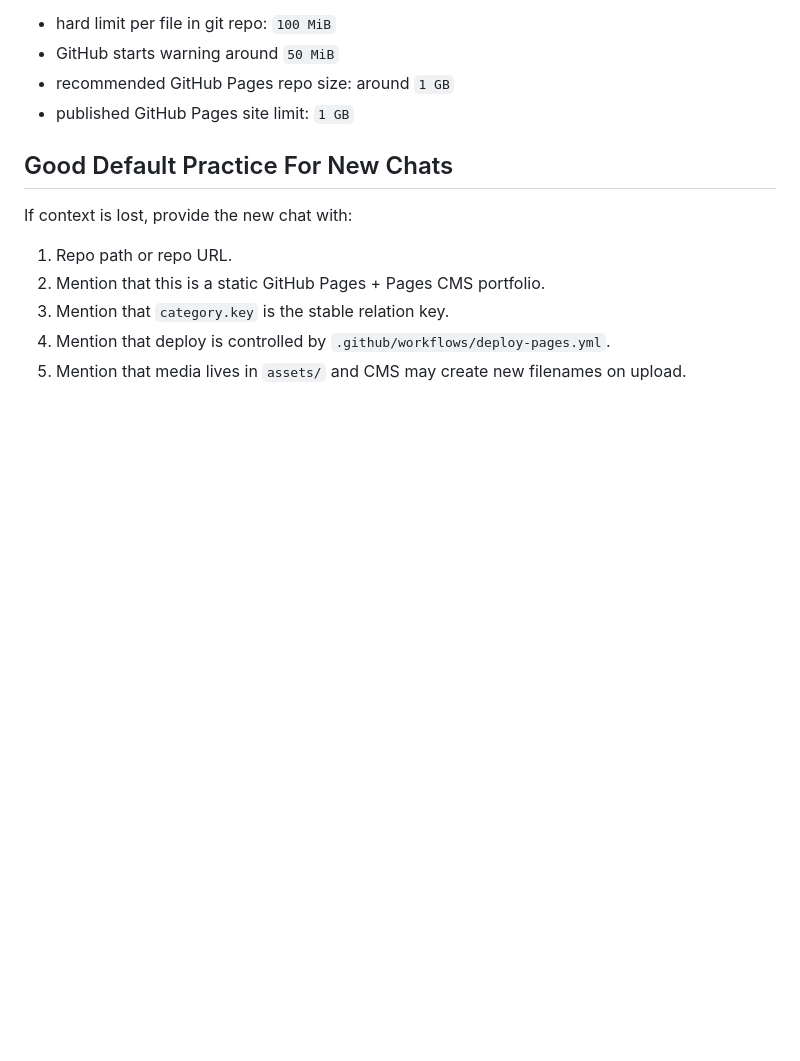
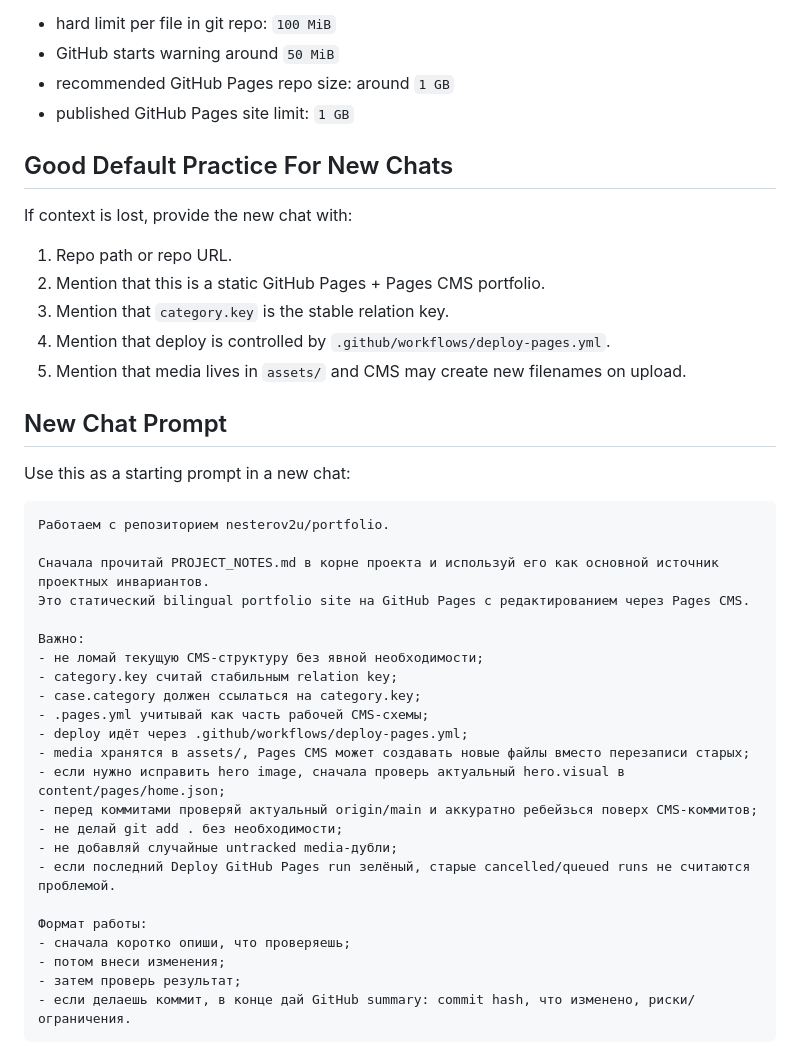
Before and after one commit to nesterov2u/portfolio, a Markdown page: PROJECT_NOTES.md, the part around the change. GitHub-like rendering; blank space fills up the shorter version.

Commit message:
Add new chat prompt to project notes

````diff
--- a/PROJECT_NOTES.md
+++ b/PROJECT_NOTES.md
@@ -121,3 +121,33 @@ If context is lost, provide the new chat with:
 3. Mention that `category.key` is the stable relation key.
 4. Mention that deploy is controlled by `.github/workflows/deploy-pages.yml`.
 5. Mention that media lives in `assets/` and CMS may create new filenames on upload.
+
+## New Chat Prompt
+
+Use this as a starting prompt in a new chat:
+
+```text
+Работаем с репозиторием nesterov2u/portfolio.
+
+Сначала прочитай PROJECT_NOTES.md в корне проекта и используй его как основной источник проектных инвариантов.
+Это статический bilingual portfolio site на GitHub Pages с редактированием через Pages CMS.
+
+Важно:
+- не ломай текущую CMS-структуру без явной необходимости;
+- category.key считай стабильным relation key;
+- case.category должен ссылаться на category.key;
+- .pages.yml учитывай как часть рабочей CMS-схемы;
+- deploy идёт через .github/workflows/deploy-pages.yml;
+- media хранятся в assets/, Pages CMS может создавать новые файлы вместо перезаписи старых;
+- если нужно исправить hero image, сначала проверь актуальный hero.visual в content/pages/home.json;
+- перед коммитами проверяй актуальный origin/main и аккуратно ребейзься поверх CMS-коммитов;
+- не делай git add . без необходимости;
+- не добавляй случайные untracked media-дубли;
+- если последний Deploy GitHub Pages run зелёный, старые cancelled/queued runs не считаются проблемой.
+
+Формат работы:
+- сначала коротко опиши, что проверяешь;
+- потом внеси изменения;
+- затем проверь результат;
+- если делаешь коммит, в конце дай GitHub summary: commit hash, что изменено, риски/ограничения.
+```
````
